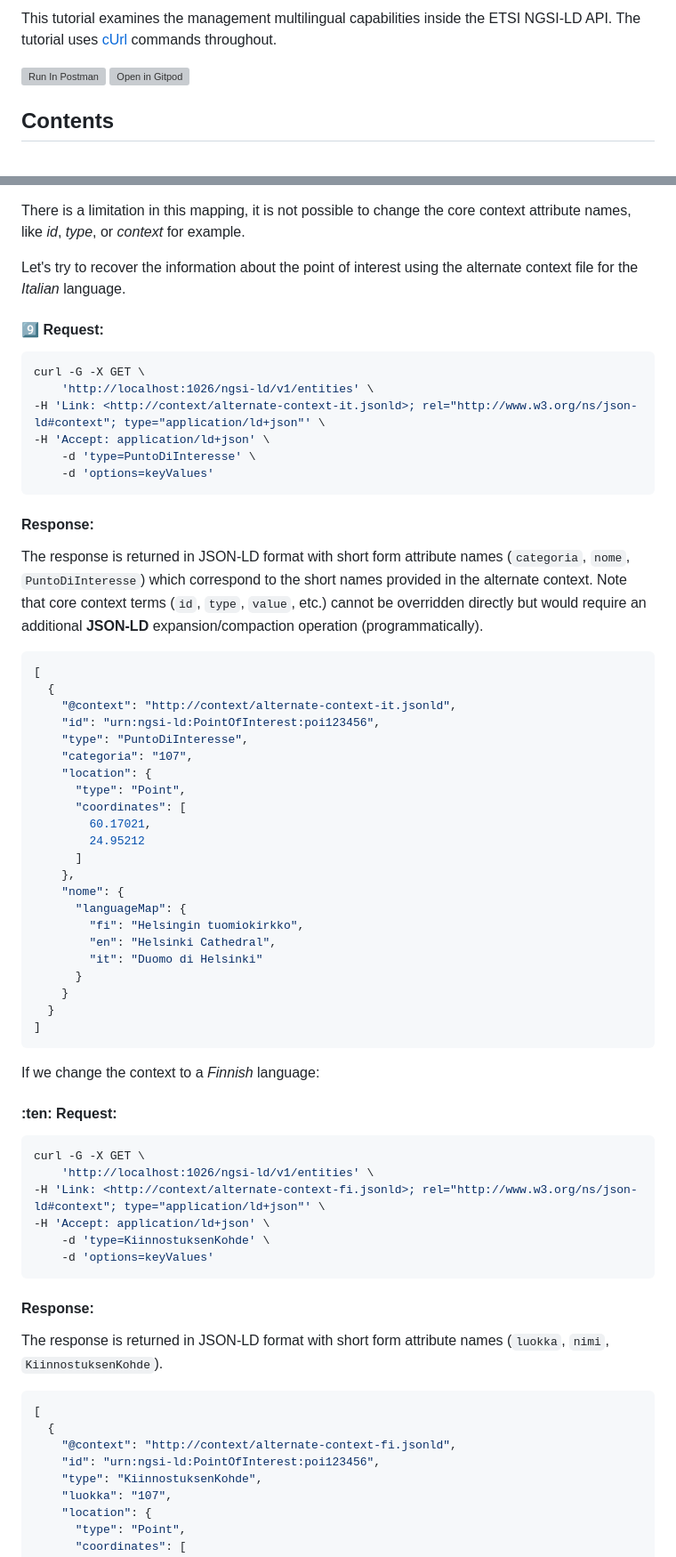
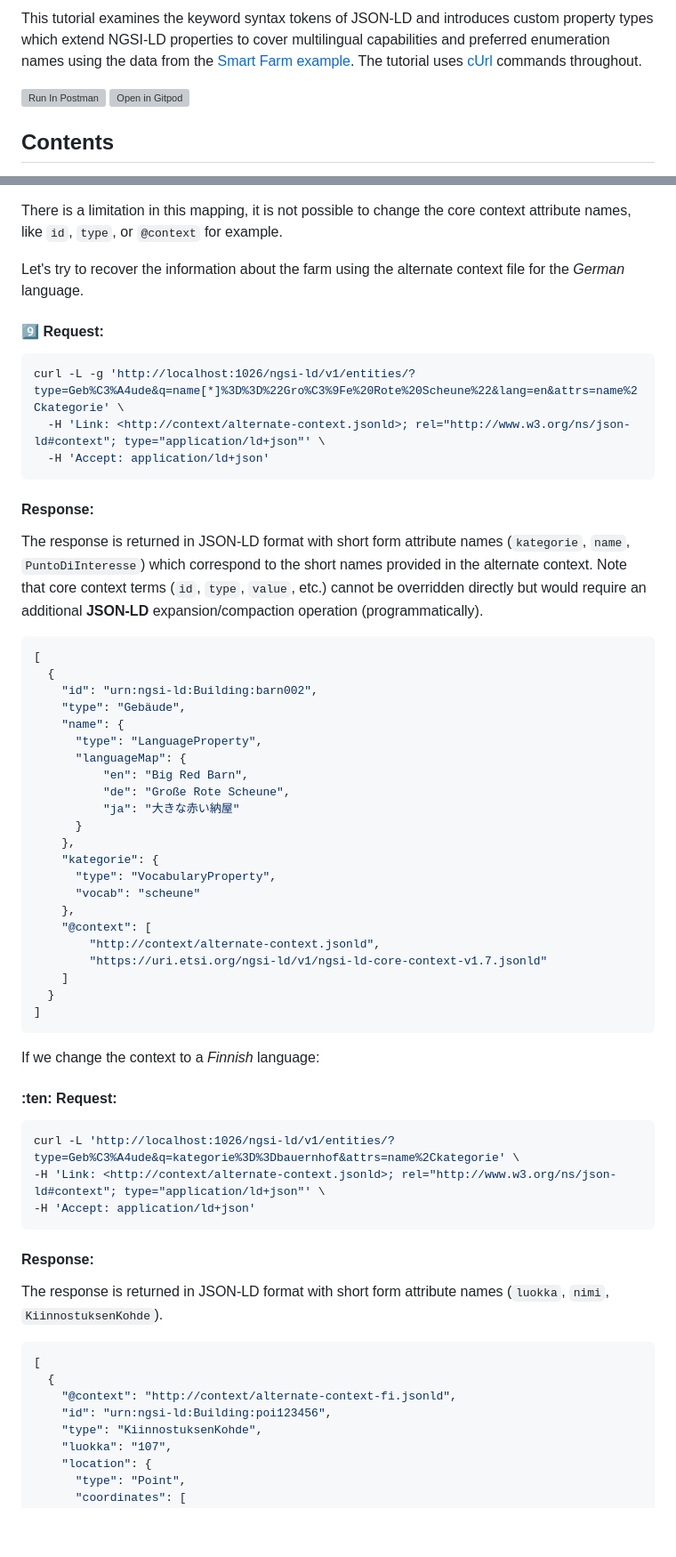
Before and after one commit to FIWARE/tutorials.Extended-Properties, a Markdown page: README.md, 2 parts joined by grey strips. Shown at 89% size. Drawn GitHub-style; blank space fills up the shorter version; grey boxes are pictures that could not be loaded.

````diff
--- a/README.md
+++ b/README.md
@@ -7,5 +10,5 @@
 
-This tutorial examines the management multilingual capabilities inside the ETSI NGSI-LD API. The tutorial uses
+This tutorial examines the keyword syntax tokens of JSON-LD and introduces custom property types which extend NGSI-LD properties to cover multilingual capabilities and preferred enumeration names using the data from the [Smart Farm example](https://github.com/FIWARE/tutorials.Getting-Started/tree/NGSI-LD). The tutorial uses
 [cUrl](https://ec.haxx.se/) commands throughout.
 
 [<img src="https://run.pstmn.io/button.svg" alt="Run In Postman" style="width: 128px; height: 32px;">](https://god.gw.postman.com/run-collection/217860-3b538d21-0f19-4c63-a9d6-e184ef829ca7?action=collection%2Ffork&source=rip_markdown&collection-url=entityId%3D217860-3b538d21-0f19-4c63-a9d6-e184ef829ca7%26entityType%3Dcollection%26workspaceId%3Db6e7fcf4-ff0c-47cb-ada4-e222ddeee5ac)
@@ -581,25 +602,22 @@ made using alternate short names (e.g., `type=PointOfInterest` becomes `type=Pun
 `type=KiinnostuksenKohde`).
 
-There is a limitation in this mapping, it is not possible to change the core context attribute names, like _id_, _type_,
-or _context_ for example.
+There is a limitation in this mapping, it is not possible to change the core context attribute names, like `id`, `type`,
+or `@context` for example.
 
-Let's try to recover the information about the point of interest using the alternate context file for the *Italian*
+Let's try to recover the information about the farm using the alternate context file for the *German*
 language.
 
 #### :nine: Request:
 
 ```console
-curl -G -X GET \
-    'http://localhost:1026/ngsi-ld/v1/entities' \
--H 'Link: <http://context/alternate-context-it.jsonld>; rel="http://www.w3.org/ns/json-ld#context"; type="application/ld+json"' \
--H 'Accept: application/ld+json' \
-    -d 'type=PuntoDiInteresse' \
-    -d 'options=keyValues'
+curl -L -g 'http://localhost:1026/ngsi-ld/v1/entities/?type=Geb%C3%A4ude&q=name[*]%3D%3D%22Gro%C3%9Fe%20Rote%20Scheune%22&lang=en&attrs=name%2Ckategorie' \
+  -H 'Link: <http://context/alternate-context.jsonld>; rel="http://www.w3.org/ns/json-ld#context"; type="application/ld+json"' \
+  -H 'Accept: application/ld+json'
 ```
 
 #### Response:
 
-The response is returned in JSON-LD format with short form attribute names (`categoria`, `nome`, `PuntoDiInteresse`)
+The response is returned in JSON-LD format with short form attribute names (`kategorie`, `name`, `PuntoDiInteresse`)
 which correspond to the short names provided in the alternate context. Note that core context terms (`id`, `type`,
 `value`, etc.) cannot be overridden directly but would require an additional **JSON-LD** expansion/compaction operation
 (programmatically).
@@ -607,24 +625,24 @@ which correspond to the short names provided in the alternate context. Note that
 ```json
 [
   {
-    "@context": "http://context/alternate-context-it.jsonld",
-    "id": "urn:ngsi-ld:PointOfInterest:poi123456",
-    "type": "PuntoDiInteresse",
-    "categoria": "107",
-    "location": {
-      "type": "Point",
-      "coordinates": [
-        60.17021,
-        24.95212
-      ]
+    "id": "urn:ngsi-ld:Building:barn002",
+    "type": "Gebäude",
+    "name": {
+      "type": "LanguageProperty",
+      "languageMap": {
+          "en": "Big Red Barn",
+          "de": "Große Rote Scheune",
+          "ja": "大きな赤い納屋"
+      }
     },
-    "nome": {
-      "languageMap": {
-        "fi": "Helsingin tuomiokirkko",
-        "en": "Helsinki Cathedral",
-        "it": "Duomo di Helsinki"
-      }
-    }
+    "kategorie": {
+      "type": "VocabularyProperty",
+      "vocab": "scheune"
+    },
+    "@context": [
+        "http://context/alternate-context.jsonld",
+        "https://uri.etsi.org/ngsi-ld/v1/ngsi-ld-core-context-v1.7.jsonld"
+    ]
   }
 ]
 ```
@@ -634,12 +652,9 @@ If we change the context to a *Finnish* language:
 #### :ten: Request:
 
 ```console
-curl -G -X GET \
-    'http://localhost:1026/ngsi-ld/v1/entities' \
--H 'Link: <http://context/alternate-context-fi.jsonld>; rel="http://www.w3.org/ns/json-ld#context"; type="application/ld+json"' \
--H 'Accept: application/ld+json' \
-    -d 'type=KiinnostuksenKohde' \
-    -d 'options=keyValues'
+curl -L 'http://localhost:1026/ngsi-ld/v1/entities/?type=Geb%C3%A4ude&q=kategorie%3D%3Dbauernhof&attrs=name%2Ckategorie' \
+-H 'Link: <http://context/alternate-context.jsonld>; rel="http://www.w3.org/ns/json-ld#context"; type="application/ld+json"' \
+-H 'Accept: application/ld+json'
 ```
 
 #### Response:
@@ -650,7 +665,7 @@ The response is returned in JSON-LD format with short form attribute names (`luo
 [
   {
     "@context": "http://context/alternate-context-fi.jsonld",
-    "id": "urn:ngsi-ld:PointOfInterest:poi123456",
+    "id": "urn:ngsi-ld:Building:poi123456",
     "type": "KiinnostuksenKohde",
     "luokka": "107",
     "location": {
````
Also changed, not shown: other parts of README.md (+110 -89 lines).
